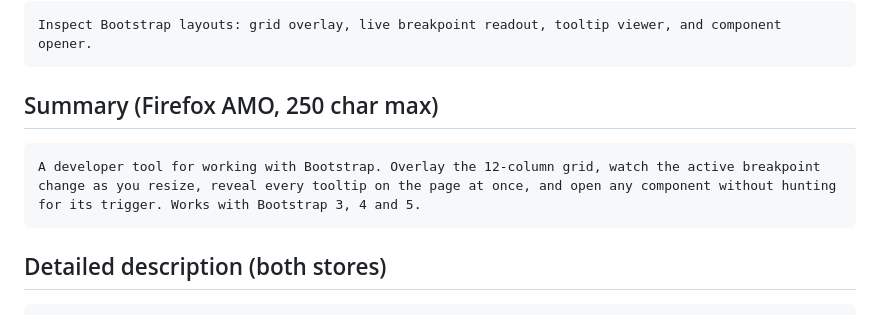
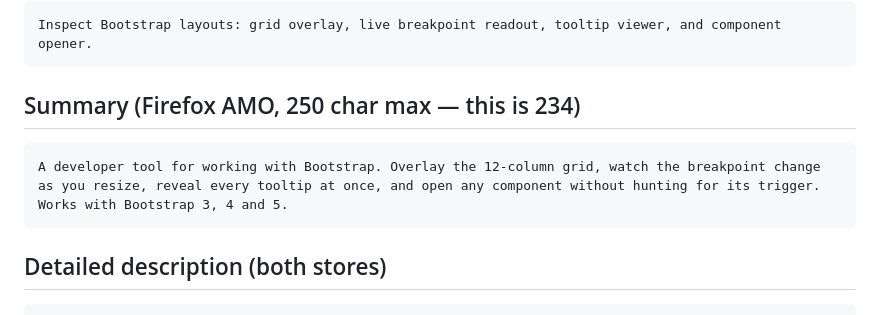
Before and after one commit to christian-codez/gridlens-for-bootstrap, a Markdown page: STORE-LISTING.md, the part around the change. Rendered like a GitHub page.

Commit message:
Trim the AMO summary under its 250-character limit
It was 253 characters. AMO enforces 250, so the field would have been
rejected on submit.

````diff
--- a/STORE-LISTING.md
+++ b/STORE-LISTING.md
@@ -23,10 +23,10 @@ is descriptive nominative use rather than a claim of affiliation.
 Inspect Bootstrap layouts: grid overlay, live breakpoint readout, tooltip viewer, and component opener.
 ```
 
-## Summary (Firefox AMO, 250 char max)
+## Summary (Firefox AMO, 250 char max — this is 234)
 
 ```
-A developer tool for working with Bootstrap. Overlay the 12-column grid, watch the active breakpoint change as you resize, reveal every tooltip on the page at once, and open any component without hunting for its trigger. Works with Bootstrap 3, 4 and 5.
+A developer tool for working with Bootstrap. Overlay the 12-column grid, watch the breakpoint change as you resize, reveal every tooltip at once, and open any component without hunting for its trigger. Works with Bootstrap 3, 4 and 5.
 ```
 
 ## Detailed description (both stores)
````
